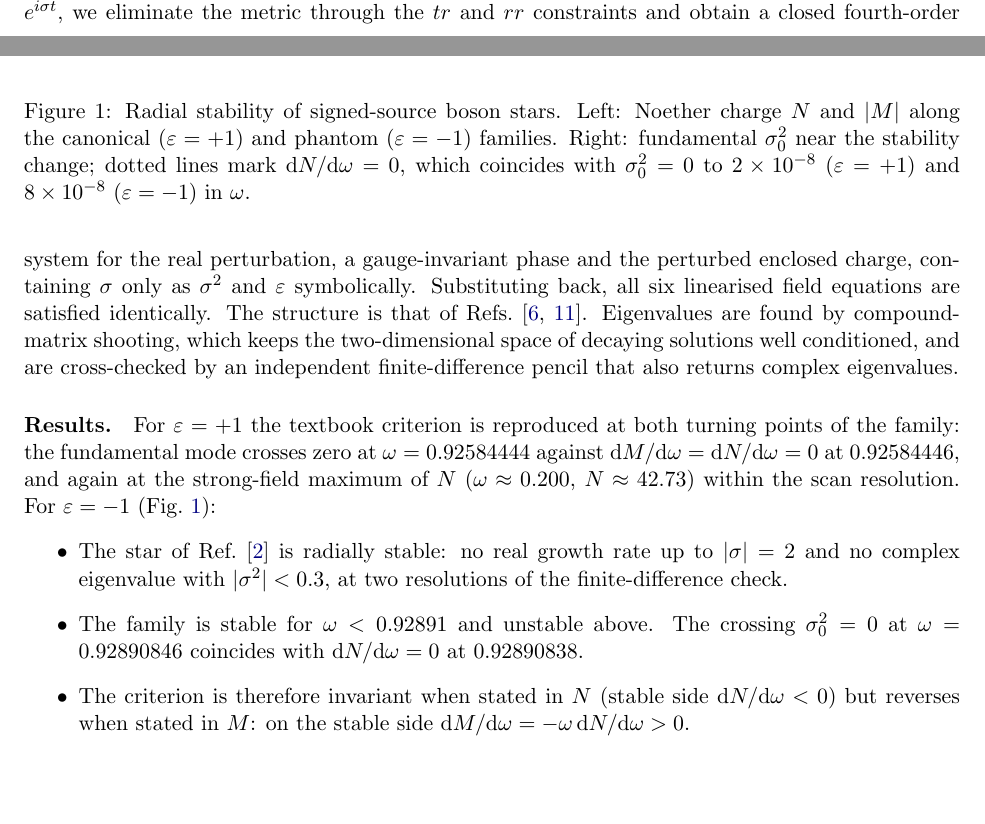
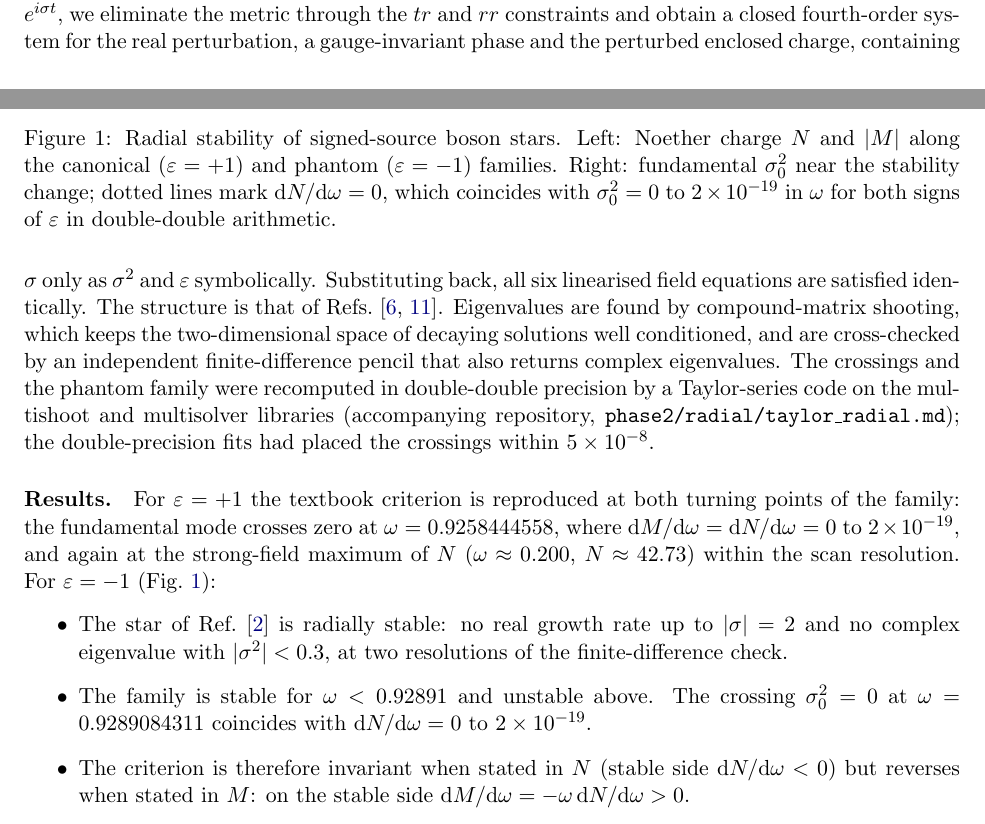
Before and after one commit to nmoinvaz/negative-mass, a LaTeX paper (paper/2-boson-star/main.tex): two parts of pages 2 and 3 of 7, joined at a grey line, cut so that both start at the same text, the shorter picture padded with empty space. Compiled offline with pdfLaTeX.

Commit message:
Paper II: the radial crossings in double-double from #194
The crossing and the extrema of M and N now coincide to 2e-19 for both
signs of the source, and the method names the second code.

```diff
--- a/paper/2-boson-star/main.tex
+++ b/paper/2-boson-star/main.tex
@@ -102,27 +102,29 @@ the real perturbation, a gauge-invariant phase and the perturbed enclosed charge
 and $\varepsilon$ symbolically. Substituting back, all six linearised field equations are satisfied identically. The
 structure is that of Refs.~\cite{GW1989,Kain2021}. Eigenvalues are found by compound-matrix shooting, which keeps the
 two-dimensional space of decaying solutions well conditioned, and are cross-checked by an independent finite-difference
-pencil that also returns complex eigenvalues.
+pencil that also returns complex eigenvalues. The crossings and the phantom family were recomputed in double-double
+precision by a Taylor-series code on the multishoot and multisolver libraries (accompanying repository,
+\texttt{phase2/radial/taylor\_radial.md}); the double-precision fits had placed the crossings within $5\times10^{-8}$.
 
 \begin{figure}[t]
 \centering
 \includegraphics[width=0.97\textwidth]{fig4_radial.pdf}
 \caption{Radial stability of signed-source boson stars. Left: Noether charge $N$ and $|M|$ along the canonical
 ($\varepsilon=+1$) and phantom ($\varepsilon=-1$) families. Right: fundamental $\sigma_0^2$ near the stability change;
-dotted lines mark $\dd N/\dd\omega=0$, which coincides with $\sigma_0^2=0$ to $2\times10^{-8}$ ($\varepsilon=+1$) and
-$8\times10^{-8}$ ($\varepsilon=-1$) in $\omega$.}
+dotted lines mark $\dd N/\dd\omega=0$, which coincides with $\sigma_0^2=0$ to $2\times10^{-19}$ in $\omega$ for both
+signs of $\varepsilon$ in double-double arithmetic.}
 \label{fig:radial}
 \end{figure}
 
 \paragraph{Results.} For $\varepsilon=+1$ the textbook criterion is reproduced at both turning points of the family: the
-fundamental mode crosses zero at $\omega=0.92584444$ against $\dd M/\dd\omega=\dd N/\dd\omega=0$ at $0.92584446$, and
+fundamental mode crosses zero at $\omega=0.9258444558$, where $\dd M/\dd\omega=\dd N/\dd\omega=0$ to $2\times10^{-19}$, and
 again at the strong-field maximum of $N$ ($\omega\approx0.200$, $N\approx42.73$) within the scan resolution. For
 $\varepsilon=-1$ (Fig.~\ref{fig:radial}):
 \begin{itemize}
 \item The star of Ref.~\cite{Shirokov2026} is radially stable: no real growth rate up to $|\sigma|=2$ and no complex
 eigenvalue with $|\sigma^2|<0.3$, at two resolutions of the finite-difference check.
-\item The family is stable for $\omega<0.92891$ and unstable above. The crossing $\sigma_0^2=0$ at $\omega=0.92890846$
-coincides with $\dd N/\dd\omega=0$ at $0.92890838$.
+\item The family is stable for $\omega<0.92891$ and unstable above. The crossing $\sigma_0^2=0$ at $\omega=0.9289084311$
+coincides with $\dd N/\dd\omega=0$ to $2\times10^{-19}$.
 \item The criterion is therefore invariant when stated in $N$ (stable side $\dd N/\dd\omega<0$) but reverses when
 stated in $M$: on the stable side $\dd M/\dd\omega=-\omega\,\dd N/\dd\omega>0$.
 \item The phantom family has a fold in $\omega$ ($\omega_{\min}\approx0.4223$) at which neither $M$ nor $N$ is
```
Also changed, not shown: paper/2-boson-star/main.pdf.
